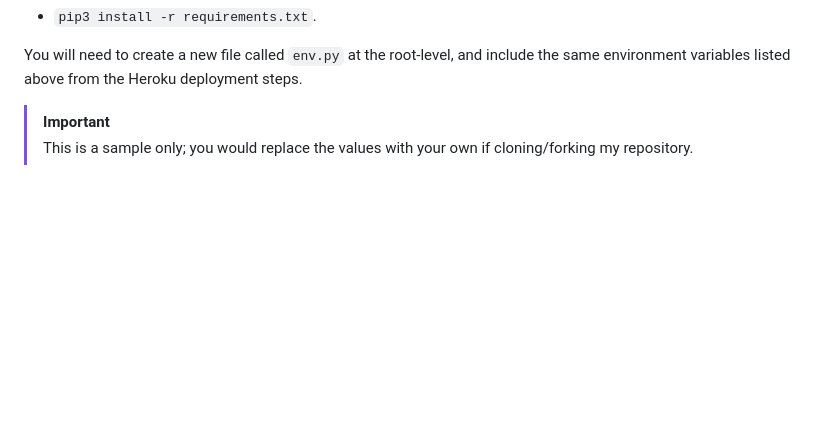
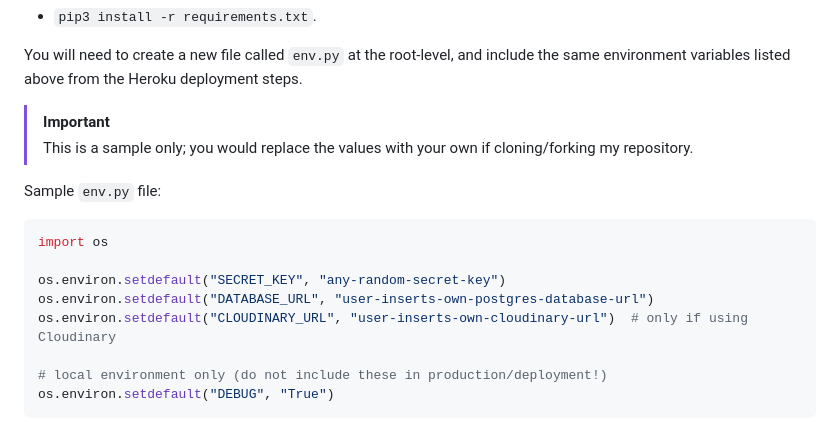
Before and after one commit to Bruce0C/dr.slot, a Markdown page: README.md, the part around the change. Drawn GitHub-style; blank space fills up the shorter version.

Commit message:
Add sample instructions for environment variables in README.md

````diff
--- a/README.md
+++ b/README.md
@@ -368,3 +368,16 @@ You will need to create a new file called `env.py` at the root-level, and includ
 
 > [!IMPORTANT]
 > This is a sample only; you would replace the values with your own if cloning/forking my repository.
+
+Sample `env.py` file:
+
+```python
+import os
+
+os.environ.setdefault("SECRET_KEY", "any-random-secret-key")
+os.environ.setdefault("DATABASE_URL", "user-inserts-own-postgres-database-url")
+os.environ.setdefault("CLOUDINARY_URL", "user-inserts-own-cloudinary-url")  # only if using Cloudinary
+
+# local environment only (do not include these in production/deployment!)
+os.environ.setdefault("DEBUG", "True")
+```
````
